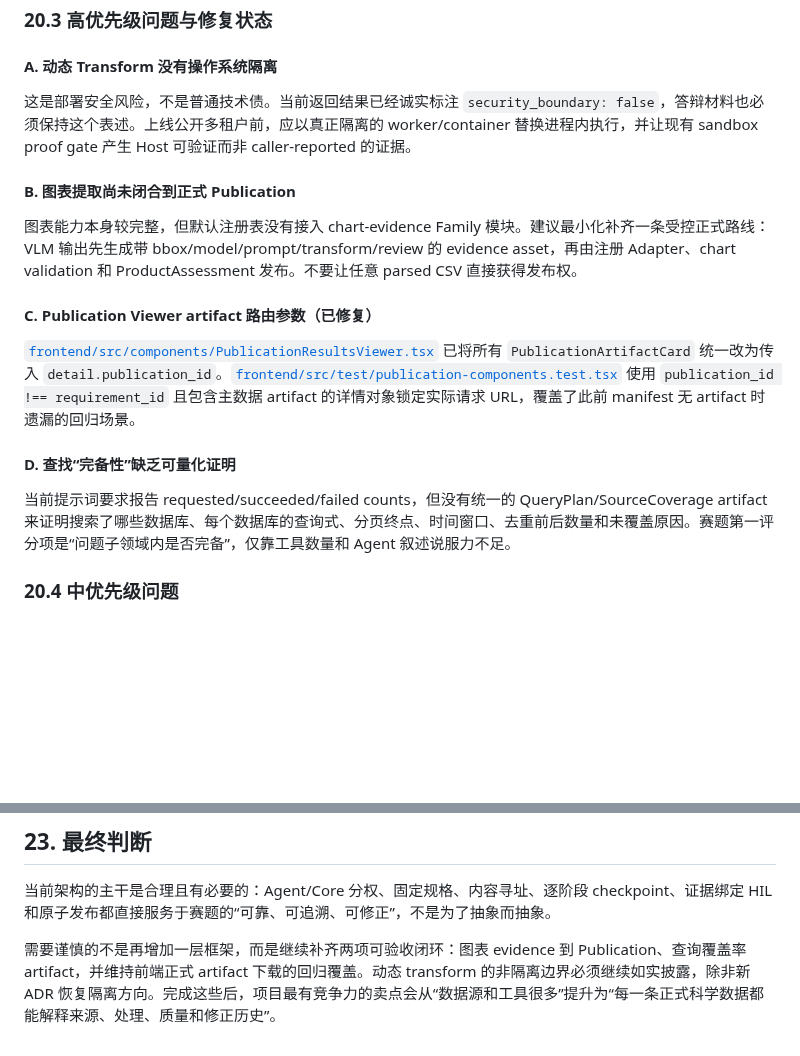
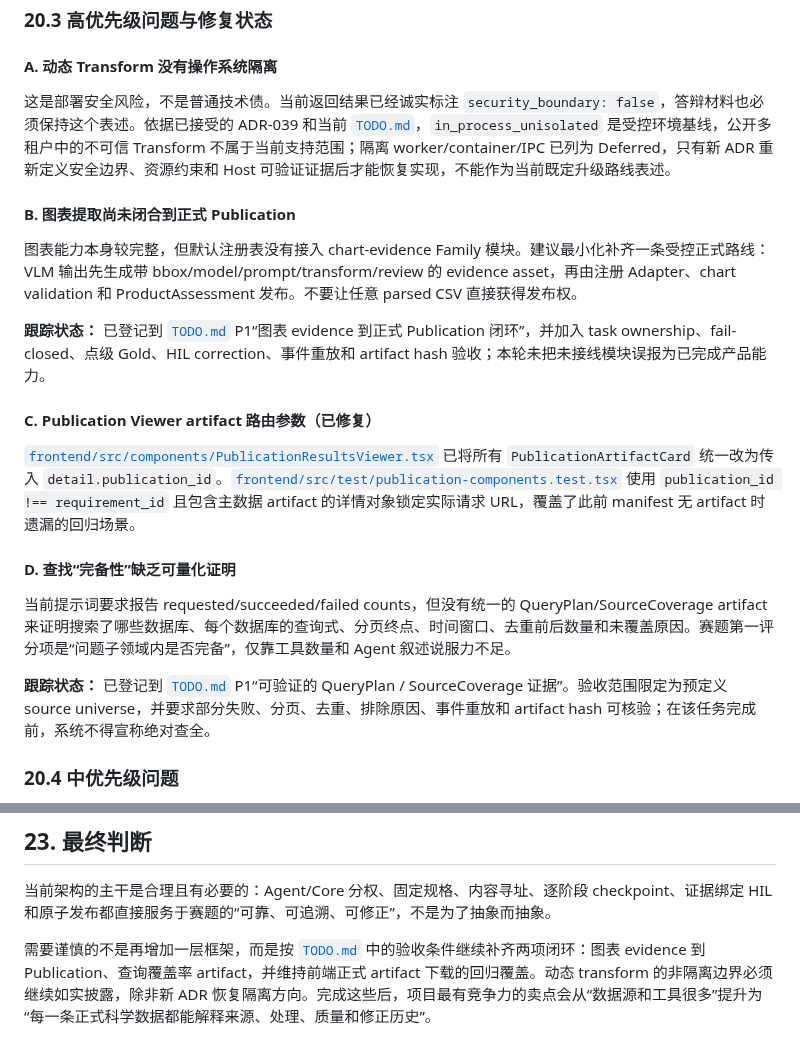
Before and after one commit to Lidozs55/BioMed-QAgent, a Markdown page: docs/ARCHITECTURE_REVIEW.md, 2 parts joined by grey strips. Drawn GitHub-style; blank space fills up the shorter version.

```diff
--- a/docs/ARCHITECTURE_REVIEW.md
+++ b/docs/ARCHITECTURE_REVIEW.md
@@ -569,11 +569,13 @@ Bridge 拒绝任意 SQL，也不导入 Agent、Skill 或 Dataset Core。缓存
 
 #### A. 动态 Transform 没有操作系统隔离
 
-这是部署安全风险，不是普通技术债。当前返回结果已经诚实标注 `security_boundary: false`，答辩材料也必须保持这个表述。上线公开多租户前，应以真正隔离的 worker/container 替换进程内执行，并让现有 sandbox proof gate 产生 Host 可验证而非 caller-reported 的证据。
+这是部署安全风险，不是普通技术债。当前返回结果已经诚实标注 `security_boundary: false`，答辩材料也必须保持这个表述。依据已接受的 ADR-039 和当前 [`TODO.md`](TODO.md)，`in_process_unisolated` 是受控环境基线，公开多租户中的不可信 Transform 不属于当前支持范围；隔离 worker/container/IPC 已列为 Deferred，只有新 ADR 重新定义安全边界、资源约束和 Host 可验证证据后才能恢复实现，不能作为当前既定升级路线表述。
 
 #### B. 图表提取尚未闭合到正式 Publication
 
 图表能力本身较完整，但默认注册表没有接入 chart-evidence Family 模块。建议最小化补齐一条受控正式路线：VLM 输出先生成带 bbox/model/prompt/transform/review 的 evidence asset，再由注册 Adapter、chart validation 和 ProductAssessment 发布。不要让任意 parsed CSV 直接获得发布权。
+
+**跟踪状态：** 已登记到 [`TODO.md`](TODO.md) P1“图表 evidence 到正式 Publication 闭环”，并加入 task ownership、fail-closed、点级 Gold、HIL correction、事件重放和 artifact hash 验收；本轮未把未接线模块误报为已完成产品能力。
 
 #### C. Publication Viewer artifact 路由参数（已修复）
 
@@ -582,6 +584,8 @@ Bridge 拒绝任意 SQL，也不导入 Agent、Skill 或 Dataset Core。缓存
 #### D. 查找“完备性”缺乏可量化证明
 
 当前提示词要求报告 requested/succeeded/failed counts，但没有统一的 QueryPlan/SourceCoverage artifact 来证明搜索了哪些数据库、每个数据库的查询式、分页终点、时间窗口、去重前后数量和未覆盖原因。赛题第一评分项是“问题子领域内是否完备”，仅靠工具数量和 Agent 叙述说服力不足。
+
+**跟踪状态：** 已登记到 [`TODO.md`](TODO.md) P1“可验证的 QueryPlan / SourceCoverage 证据”。验收范围限定为预定义 source universe，并要求部分失败、分页、去重、排除原因、事件重放和 artifact hash 可核验；在该任务完成前，系统不得宣称绝对查全。
 
 ### 20.4 中优先级问题
 
@@ -644,4 +648,4 @@ Bridge 拒绝任意 SQL，也不导入 Agent、Skill 或 Dataset Core。缓存
 
 当前架构的主干是合理且有必要的：Agent/Core 分权、固定规格、内容寻址、逐阶段 checkpoint、证据绑定 HIL 和原子发布都直接服务于赛题的“可靠、可追溯、可修正”，不是为了抽象而抽象。
 
-需要谨慎的不是再增加一层框架，而是继续补齐两项可验收闭环：图表 evidence 到 Publication、查询覆盖率 artifact，并维持前端正式 artifact 下载的回归覆盖。动态 transform 的非隔离边界必须继续如实披露，除非新 ADR 恢复隔离方向。完成这些后，项目最有竞争力的卖点会从“数据源和工具很多”提升为“每一条正式科学数据都能解释来源、处理、质量和修正历史”。
+需要谨慎的不是再增加一层框架，而是按 [`TODO.md`](TODO.md) 中的验收条件继续补齐两项闭环：图表 evidence 到 Publication、查询覆盖率 artifact，并维持前端正式 artifact 下载的回归覆盖。动态 transform 的非隔离边界必须继续如实披露，除非新 ADR 恢复隔离方向。完成这些后，项目最有竞争力的卖点会从“数据源和工具很多”提升为“每一条正式科学数据都能解释来源、处理、质量和修正历史”。
```
Also changed, not shown: docs/PROJECT_REPORT_DRAFT.md (+3 -3 lines), docs/TODO.md (+7 -1 lines).
